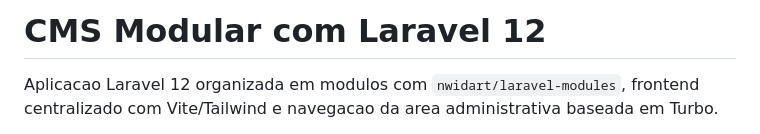
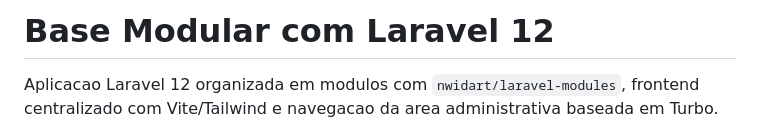
Before and after one commit to WilliamBassedone/base_sistemas, a Markdown page: README.md, the part around the change. Rendered like a GitHub page.

Commit message:
Change project title to 'Base Modular com Laravel 12'
Updated project title in README for clarity.

```diff
--- a/README.md
+++ b/README.md
@@ -1,4 +1,4 @@
-# CMS Modular com Laravel 12
+# Base Modular com Laravel 12
 
 Aplicacao Laravel 12 organizada em modulos com `nwidart/laravel-modules`, frontend centralizado com Vite/Tailwind e navegacao da area administrativa baseada em Turbo.
 
```
